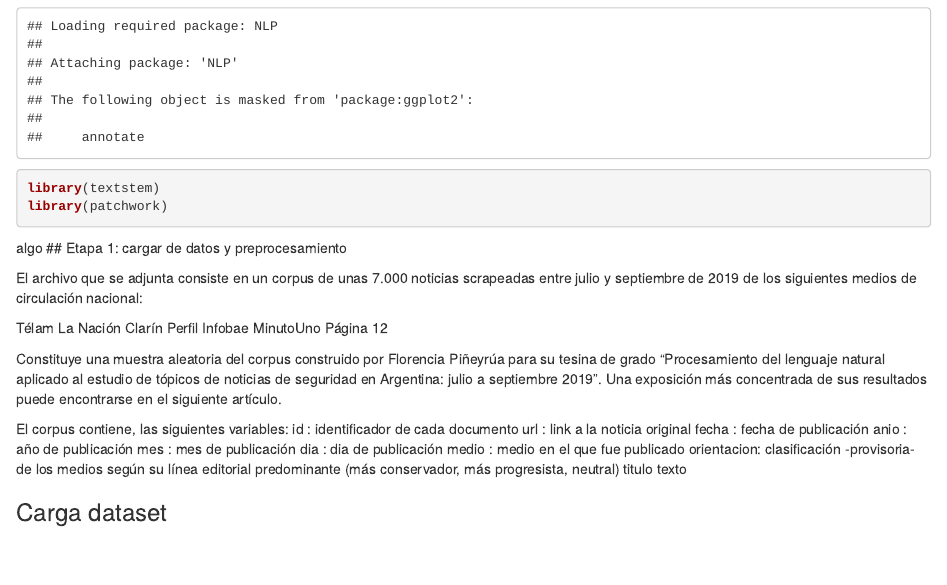
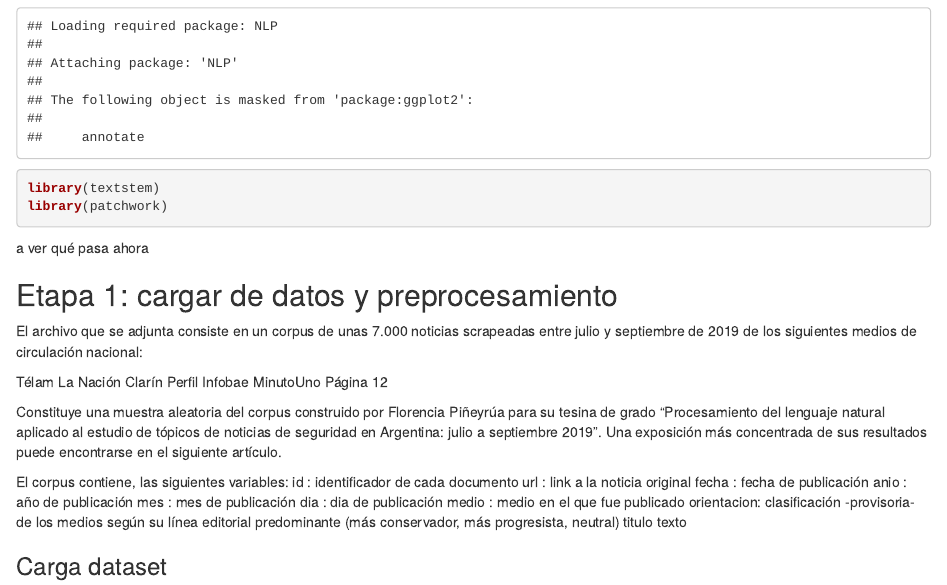
Before and after one commit to msernar/TrabajoFinalDiplo, an R Markdown document (Notebook TF Diplo.Rmd): the page in a window 1100 px wide, from 450 px down. Rendered offline with R 4.5, knitr and Pandoc, with nearby package versions; some code elsewhere in the file could not run offline.

Commit message:
hola hola

````diff
--- a/Notebook TF Diplo.Rmd
+++ b/Notebook TF Diplo.Rmd
@@ -16,7 +16,9 @@ library(textstem)
 library(patchwork)
 
 ```
-algo
+
+a ver qué pasa ahora
+
 ## Etapa 1: cargar de datos y preprocesamiento
 
 El archivo que se adjunta consiste en un corpus de unas 7.000 noticias
````
Also changed, not shown: Notebook TF Diplo.nb.html.
